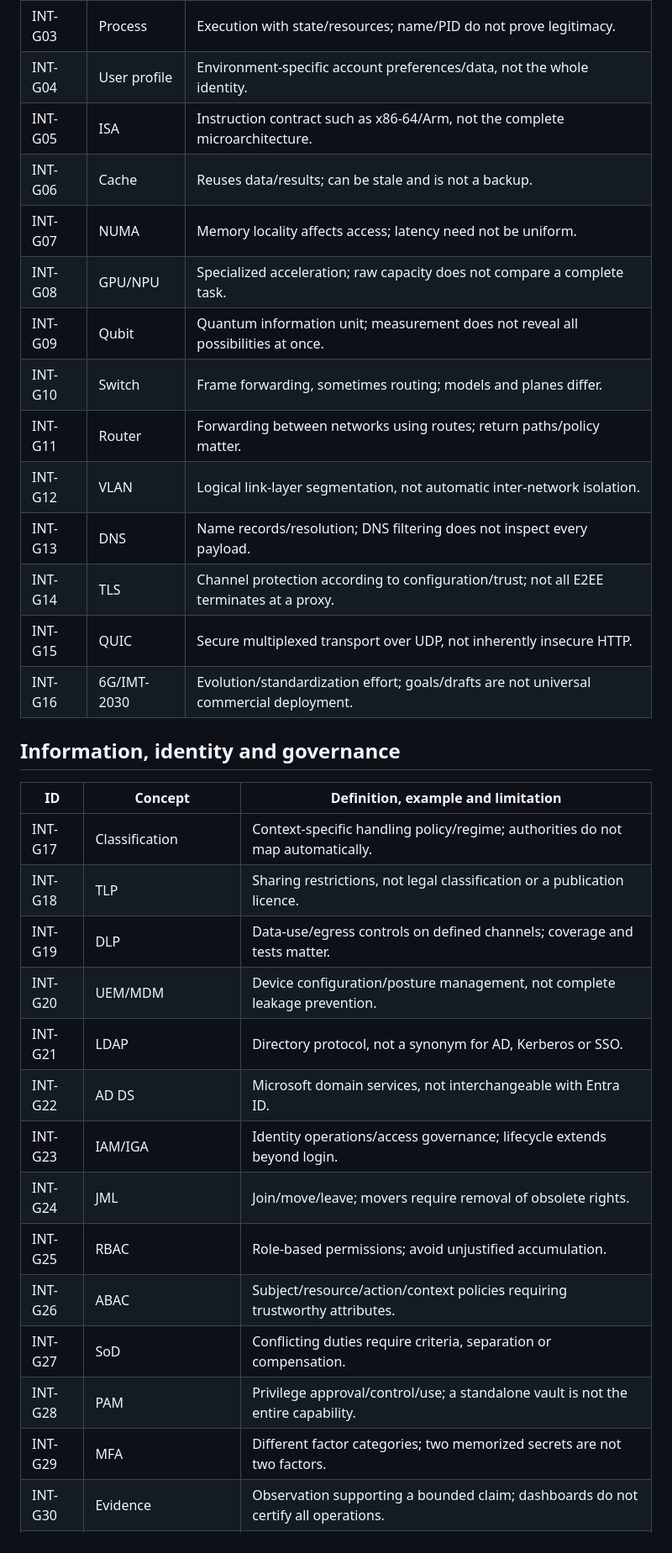
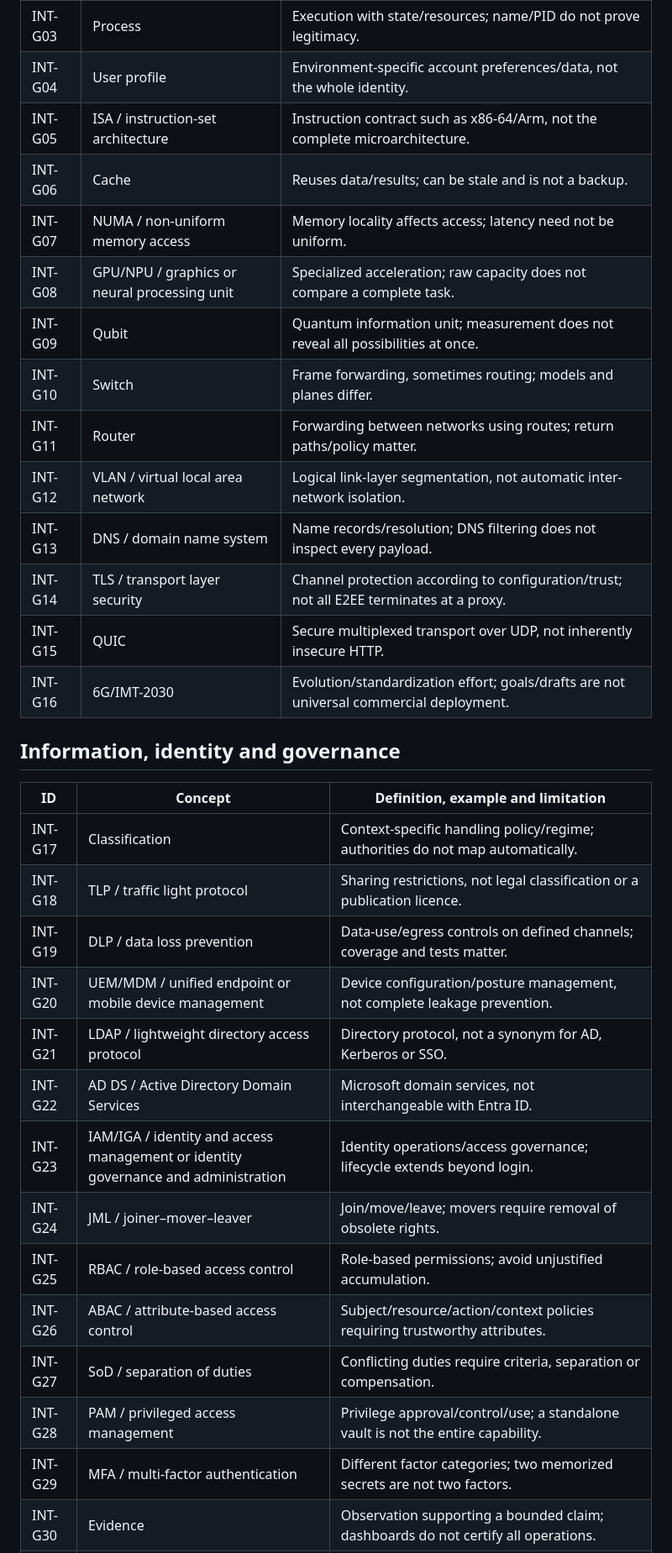
Before and after one commit to smartkea-cyberinnovation/fundamentos-ciberseguridad, a Markdown page: formacion/itinerario-integral/10-glossary.md, the part around one of its changes. Shown at 84% size. GitHub-like rendering.

Commit message:
docs: expand English glossary acronyms and record verified public campus observation

```diff
--- a/formacion/itinerario-integral/10-glossary.md
+++ b/formacion/itinerario-integral/10-glossary.md
@@ -87,16 +87,16 @@ Ejercicio: elige un término y explica una afirmación falsa frecuente, una impl
 | INT-G02 | Encoding | Data representation; UTF-8 is not encryption. |
 | INT-G03 | Process | Execution with state/resources; name/PID do not prove legitimacy. |
 | INT-G04 | User profile | Environment-specific account preferences/data, not the whole identity. |
-| INT-G05 | ISA | Instruction contract such as x86-64/Arm, not the complete microarchitecture. |
+| INT-G05 | ISA / instruction-set architecture | Instruction contract such as x86-64/Arm, not the complete microarchitecture. |
 | INT-G06 | Cache | Reuses data/results; can be stale and is not a backup. |
-| INT-G07 | NUMA | Memory locality affects access; latency need not be uniform. |
-| INT-G08 | GPU/NPU | Specialized acceleration; raw capacity does not compare a complete task. |
+| INT-G07 | NUMA / non-uniform memory access | Memory locality affects access; latency need not be uniform. |
+| INT-G08 | GPU/NPU / graphics or neural processing unit | Specialized acceleration; raw capacity does not compare a complete task. |
 | INT-G09 | Qubit | Quantum information unit; measurement does not reveal all possibilities at once. |
 | INT-G10 | Switch | Frame forwarding, sometimes routing; models and planes differ. |
 | INT-G11 | Router | Forwarding between networks using routes; return paths/policy matter. |
-| INT-G12 | VLAN | Logical link-layer segmentation, not automatic inter-network isolation. |
-| INT-G13 | DNS | Name records/resolution; DNS filtering does not inspect every payload. |
-| INT-G14 | TLS | Channel protection according to configuration/trust; not all E2EE terminates at a proxy. |
+| INT-G12 | VLAN / virtual local area network | Logical link-layer segmentation, not automatic inter-network isolation. |
+| INT-G13 | DNS / domain name system | Name records/resolution; DNS filtering does not inspect every payload. |
+| INT-G14 | TLS / transport layer security | Channel protection according to configuration/trust; not all E2EE terminates at a proxy. |
 | INT-G15 | QUIC | Secure multiplexed transport over UDP, not inherently insecure HTTP. |
 | INT-G16 | 6G/IMT-2030 | Evolution/standardization effort; goals/drafts are not universal commercial deployment. |
 
@@ -105,18 +105,18 @@ Ejercicio: elige un término y explica una afirmación falsa frecuente, una impl
 | ID | Concept | Definition, example and limitation |
 |---|---|---|
 | INT-G17 | Classification | Context-specific handling policy/regime; authorities do not map automatically. |
-| INT-G18 | TLP | Sharing restrictions, not legal classification or a publication licence. |
-| INT-G19 | DLP | Data-use/egress controls on defined channels; coverage and tests matter. |
-| INT-G20 | UEM/MDM | Device configuration/posture management, not complete leakage prevention. |
-| INT-G21 | LDAP | Directory protocol, not a synonym for AD, Kerberos or SSO. |
-| INT-G22 | AD DS | Microsoft domain services, not interchangeable with Entra ID. |
-| INT-G23 | IAM/IGA | Identity operations/access governance; lifecycle extends beyond login. |
-| INT-G24 | JML | Join/move/leave; movers require removal of obsolete rights. |
-| INT-G25 | RBAC | Role-based permissions; avoid unjustified accumulation. |
-| INT-G26 | ABAC | Subject/resource/action/context policies requiring trustworthy attributes. |
-| INT-G27 | SoD | Conflicting duties require criteria, separation or compensation. |
-| INT-G28 | PAM | Privilege approval/control/use; a standalone vault is not the entire capability. |
-| INT-G29 | MFA | Different factor categories; two memorized secrets are not two factors. |
+| INT-G18 | TLP / traffic light protocol | Sharing restrictions, not legal classification or a publication licence. |
+| INT-G19 | DLP / data loss prevention | Data-use/egress controls on defined channels; coverage and tests matter. |
+| INT-G20 | UEM/MDM / unified endpoint or mobile device management | Device configuration/posture management, not complete leakage prevention. |
+| INT-G21 | LDAP / lightweight directory access protocol | Directory protocol, not a synonym for AD, Kerberos or SSO. |
+| INT-G22 | AD DS / Active Directory Domain Services | Microsoft domain services, not interchangeable with Entra ID. |
+| INT-G23 | IAM/IGA / identity and access management or identity governance and administration | Identity operations/access governance; lifecycle extends beyond login. |
+| INT-G24 | JML / joiner–mover–leaver | Join/move/leave; movers require removal of obsolete rights. |
+| INT-G25 | RBAC / role-based access control | Role-based permissions; avoid unjustified accumulation. |
+| INT-G26 | ABAC / attribute-based access control | Subject/resource/action/context policies requiring trustworthy attributes. |
+| INT-G27 | SoD / separation of duties | Conflicting duties require criteria, separation or compensation. |
+| INT-G28 | PAM / privileged access management | Privilege approval/control/use; a standalone vault is not the entire capability. |
+| INT-G29 | MFA / multi-factor authentication | Different factor categories; two memorized secrets are not two factors. |
 | INT-G30 | Evidence | Observation supporting a bounded claim; dashboards do not certify all operations. |
 | INT-G31 | Residual risk | Risk remaining after considered controls; current and estimated target differ. |
 | INT-G32 | Organizational CSF profile | Contextual current/target outcomes, not an OS user profile. |
```
Also changed, not shown: other parts of formacion/itinerario-integral/10-glossary.md (+4 -4 lines), docs/maintenance/2026-09-21-integral-curriculum.md (added, +19 -0 lines).
